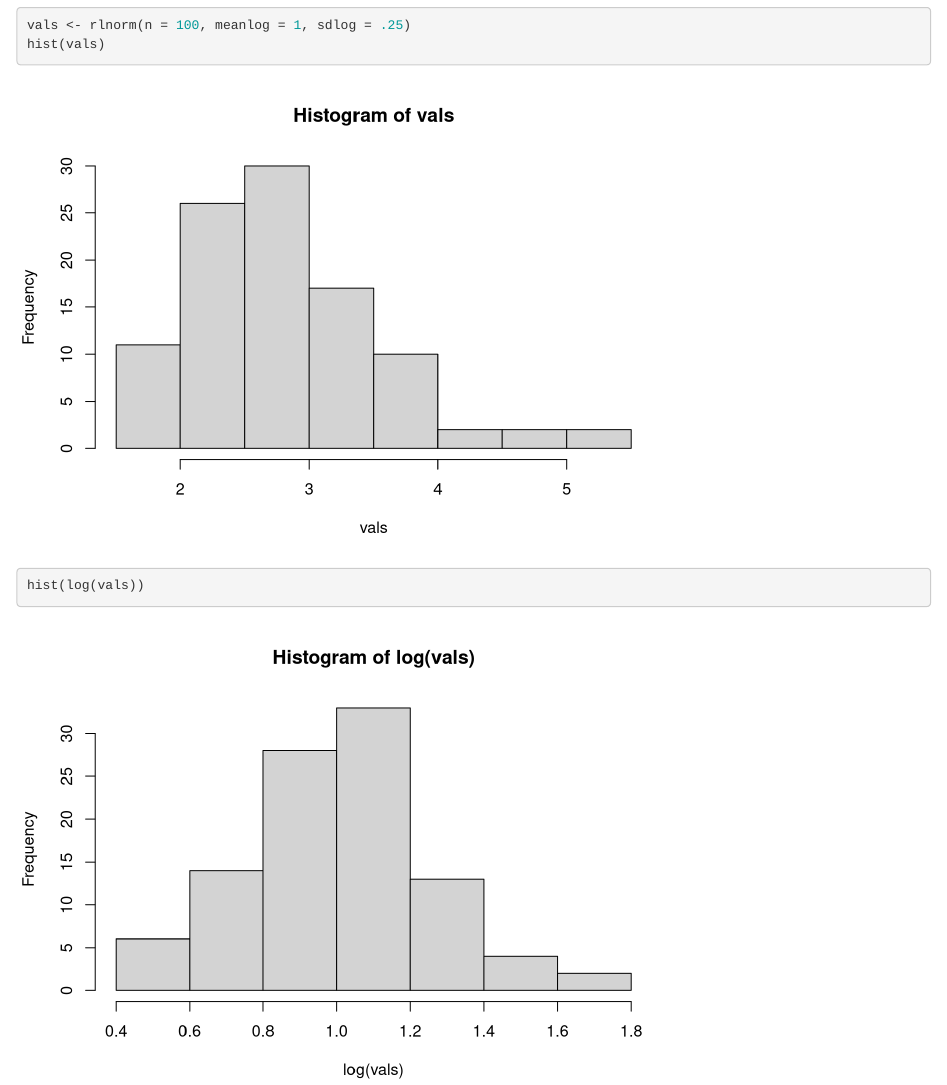
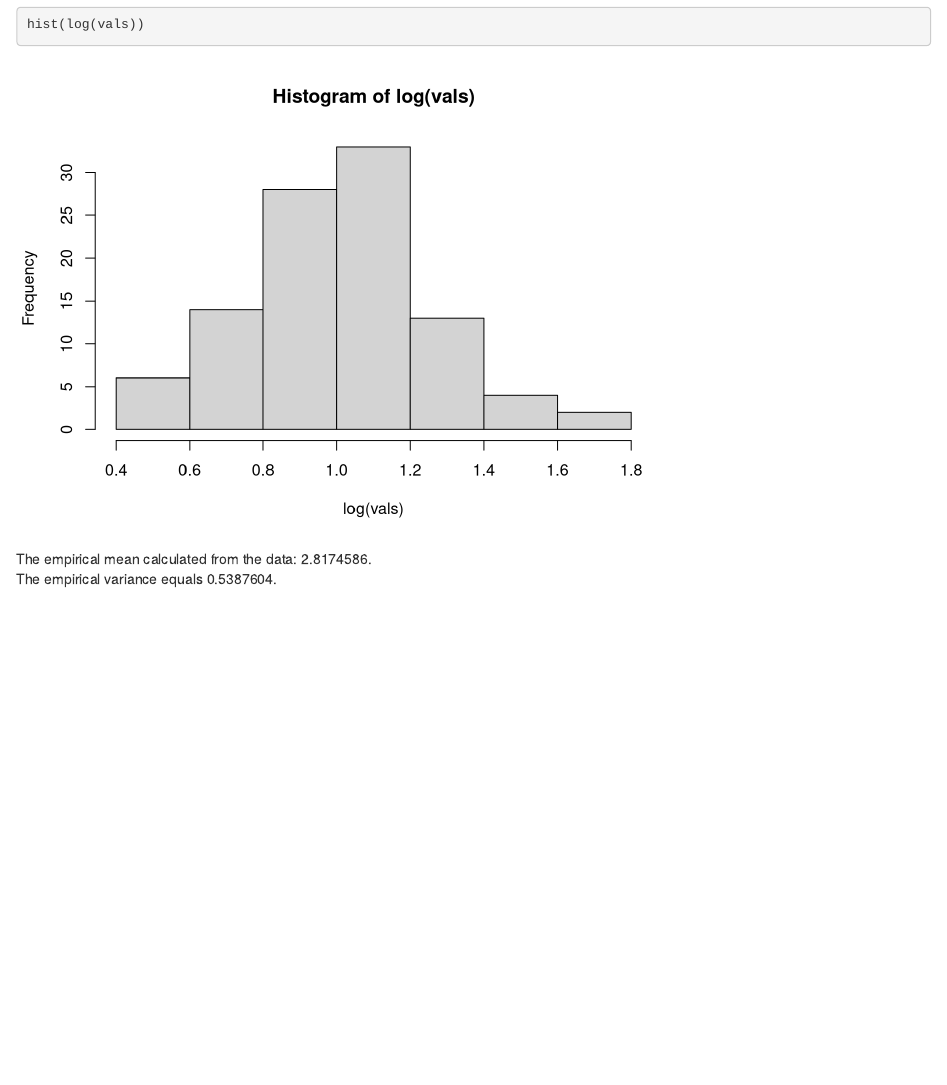
Before and after one commit to sta426hs2019/exercise-1-github-rmarkdown-BenLug, an R Markdown document (ex01.Rmd): the page in a window 1100 px wide, from 200 px down before the commit and from 760 px down after it. Rendered offline with R 4.5, knitr and Pandoc, with nearby package versions; code that draws random numbers runs with fixed seeds of ours.

Commit message:
final commit

````diff
--- a/ex01.Rmd
+++ b/ex01.Rmd
@@ -15,3 +15,6 @@ vals <- rlnorm(n = 100, meanlog = 1, sdlog = .25)
 hist(vals)
 hist(log(vals))
 ```
+
+The empirical mean calculated from the data: `r mean(vals)`.\
+The empirical variance equals `r var(vals)`.
````
Also changed, not shown: ex01.html.
